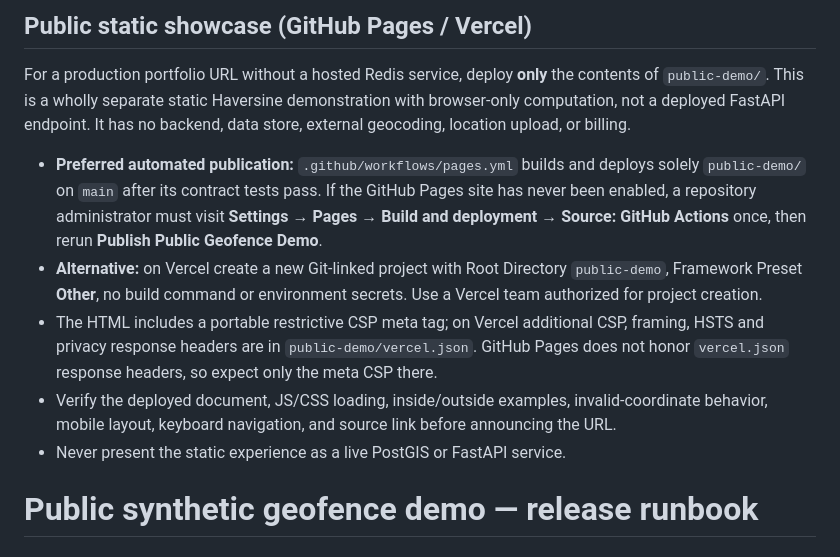
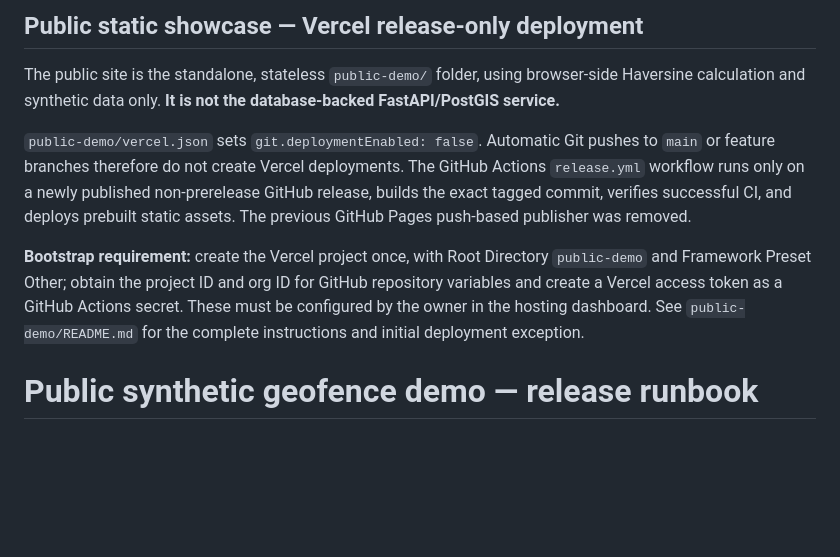
Before and after one commit to glaucojrcarvalho/store-geofence-mvp, a Markdown page: docs/production-demo.md, the part around the change. Drawn GitHub-style; blank space fills up the shorter version.

Commit message:
docs: remove obsolete Pages publishing instructions and document tagged Vercel deploys

```diff
--- a/docs/production-demo.md
+++ b/docs/production-demo.md
@@ -1,26 +1,23 @@
-## Public static showcase (GitHub Pages / Vercel)
+## Public static showcase — Vercel release-only deployment
 
-For a production portfolio URL without a hosted Redis service, deploy **only**
-the contents of `public-demo/`. This is a wholly separate static Haversine
-demonstration with browser-only computation, not a deployed FastAPI endpoint.
-It has no backend, data store, external geocoding, location upload, or billing.
+The public site is the standalone, stateless `public-demo/` folder,
+using browser-side Haversine calculation and synthetic data only.
+**It is not the database-backed FastAPI/PostGIS service.**
 
-- **Preferred automated publication:** `.github/workflows/pages.yml`
-  builds and deploys solely `public-demo/` on `main` after its contract tests
-  pass. If the GitHub Pages site has never been enabled, a repository administrator
-  must visit **Settings → Pages → Build and deployment → Source: GitHub Actions**
-  once, then rerun **Publish Public Geofence Demo**.
-- **Alternative:** on Vercel create a new Git-linked project with Root Directory
-  `public-demo`, Framework Preset **Other**, no build command or environment
-  secrets. Use a Vercel team authorized for project creation.
-- The HTML includes a portable restrictive CSP meta tag; on Vercel additional
-  CSP, framing, HSTS and privacy response headers are in
-  `public-demo/vercel.json`. GitHub Pages does not honor `vercel.json`
-  response headers, so expect only the meta CSP there.
-- Verify the deployed document, JS/CSS loading, inside/outside examples,
-  invalid-coordinate behavior, mobile layout, keyboard navigation, and
-  source link before announcing the URL.
-- Never present the static experience as a live PostGIS or FastAPI service.
+`public-demo/vercel.json` sets `git.deploymentEnabled: false`.
+Automatic Git pushes to `main` or feature branches therefore do not
+create Vercel deployments. The GitHub Actions `release.yml` workflow
+runs only on a newly published non-prerelease GitHub release, builds the
+exact tagged commit, verifies successful CI, and deploys prebuilt static
+assets. The previous GitHub Pages push-based publisher was removed.
+
+**Bootstrap requirement:** create the Vercel project once, with
+Root Directory `public-demo` and Framework Preset Other; obtain the
+project ID and org ID for GitHub repository variables and create a
+Vercel access token as a GitHub Actions secret. These must be configured
+by the owner in the hosting dashboard. See `public-demo/README.md`
+for the complete instructions and initial deployment exception.
+
 
 # Public synthetic geofence demo — release runbook
 
```
